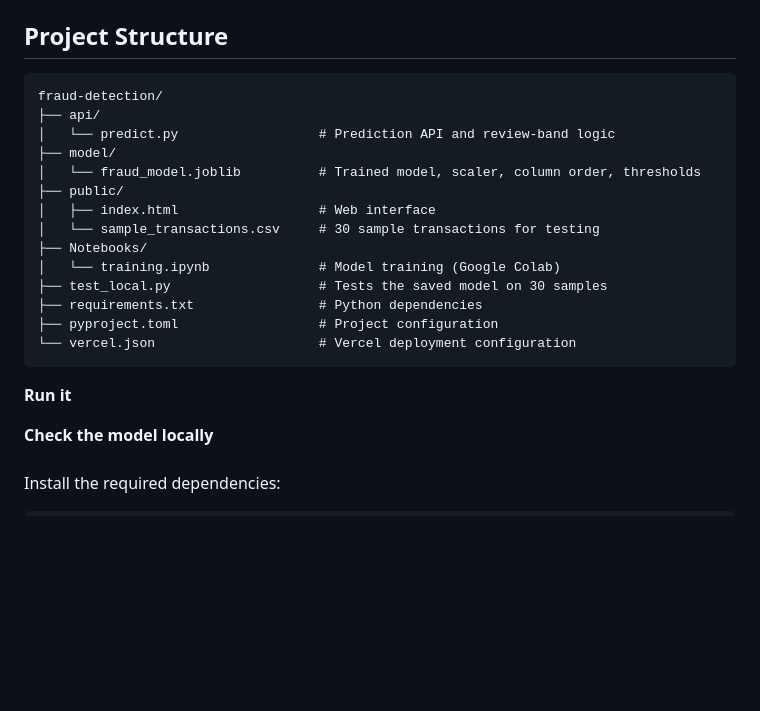
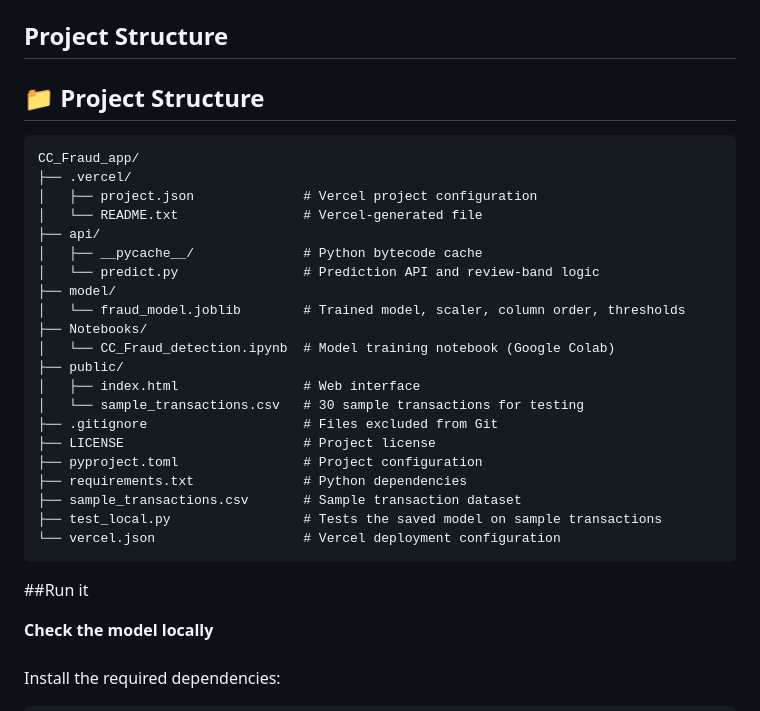
Before and after one commit to asreekar-06/Credit-Card-Fraud-Detection, a Markdown page: README.md, the part around one of its changes. Rendered like a GitHub page; blank space fills up the shorter version.

````diff
--- a/README.md
+++ b/README.md
@@ -92,24 +92,33 @@ The deployed model is a Random Forest refit on 80% of the training data (to leav
 
 ## Project Structure
 
+## 📁 Project Structure
+
 ```text
-fraud-detection/
+CC_Fraud_app/
+├── .vercel/
+│   ├── project.json              # Vercel project configuration
+│   └── README.txt                # Vercel-generated file
 ├── api/
-│   └── predict.py                  # Prediction API and review-band logic
+│   ├── __pycache__/              # Python bytecode cache
+│   └── predict.py                # Prediction API and review-band logic
 ├── model/
-│   └── fraud_model.joblib          # Trained model, scaler, column order, thresholds
+│   └── fraud_model.joblib        # Trained model, scaler, column order, thresholds
+├── Notebooks/
+│   └── CC_Fraud_detection.ipynb  # Model training notebook (Google Colab)
 ├── public/
-│   ├── index.html                  # Web interface
-│   └── sample_transactions.csv     # 30 sample transactions for testing
-├── Notebooks/
-│   └── training.ipynb              # Model training (Google Colab)
-├── test_local.py                   # Tests the saved model on 30 samples
-├── requirements.txt                # Python dependencies
-├── pyproject.toml                  # Project configuration
-└── vercel.json                     # Vercel deployment configuration
+│   ├── index.html                # Web interface
+│   └── sample_transactions.csv   # 30 sample transactions for testing
+├── .gitignore                    # Files excluded from Git
+├── LICENSE                       # Project license
+├── pyproject.toml                # Project configuration
+├── requirements.txt              # Python dependencies
+├── sample_transactions.csv       # Sample transaction dataset
+├── test_local.py                 # Tests the saved model on sample transactions
+└── vercel.json                   # Vercel deployment configuration
 ```
 
-**Run it**
+##Run it
 
 **Check the model locally**
 ###
````
Also changed, not shown: other parts of README.md (+1 -1 lines).
